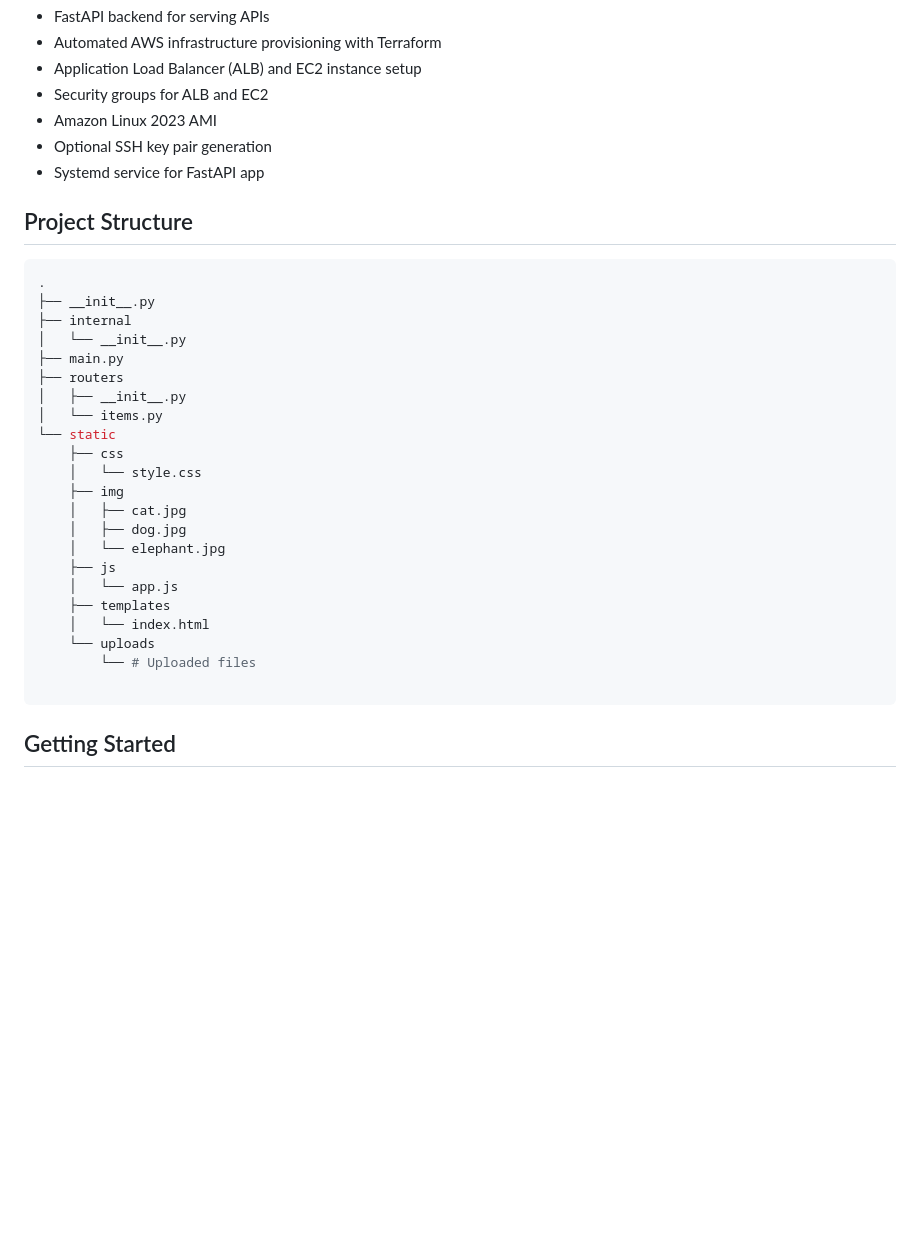
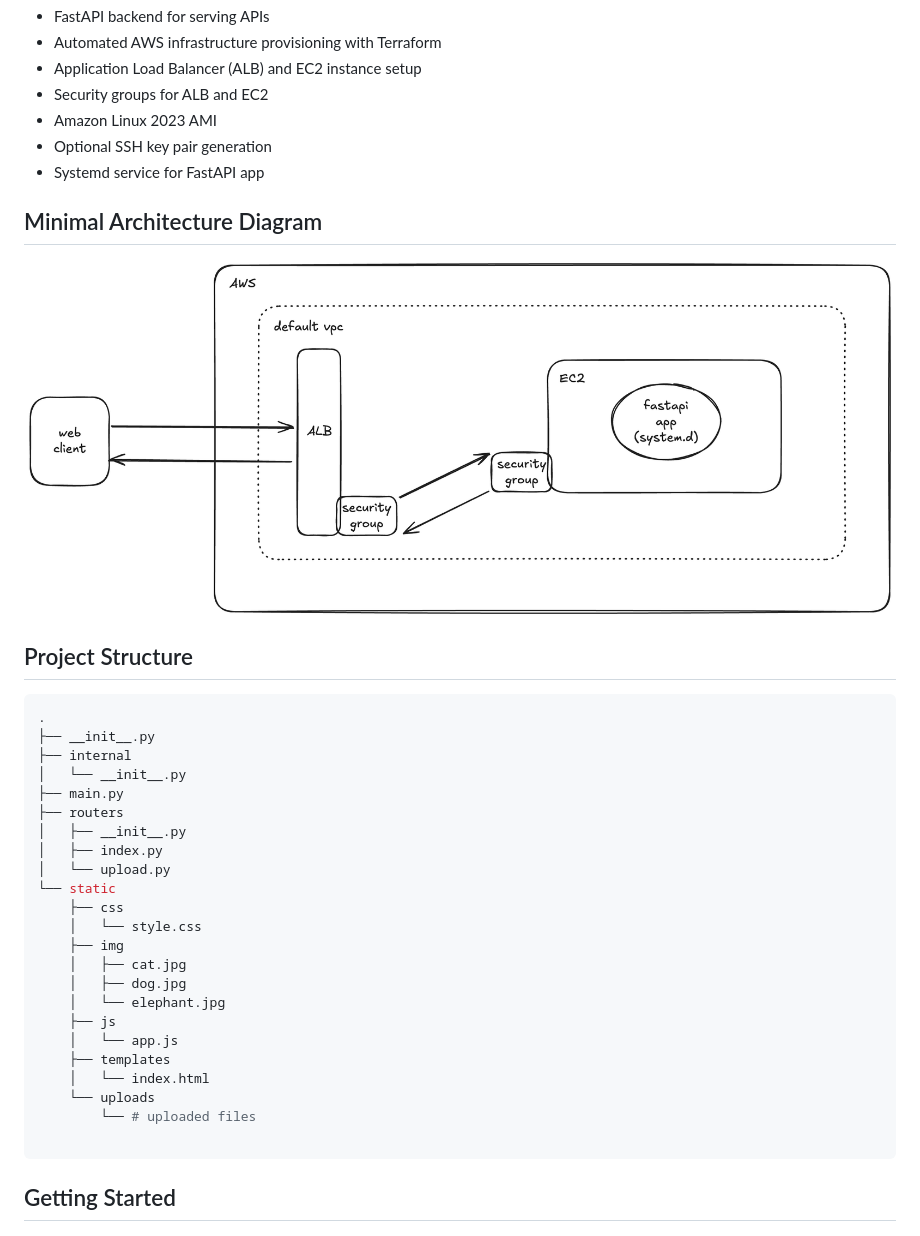
Before and after one commit to bensooraj/tsai-erav4-s2, a Markdown page: README.md, the part around the change. GitHub-like rendering; pictures changed too: arch.png (added); blank space fills up the shorter version.

````diff
--- a/README.md
+++ b/README.md
@@ -12,6 +12,10 @@ A FastAPI web-application deployed on AWS using Terraform Infrastructure as Code
 - Optional SSH key pair generation
 - Systemd service for FastAPI app
 
+## Minimal Architecture Diagram
+
+![Architecture Diagram](arch.png)
+
 ## Project Structure
 
 ```sh
@@ -22,7 +26,8 @@ A FastAPI web-application deployed on AWS using Terraform Infrastructure as Code
 ├── main.py
 ├── routers
 │   ├── __init__.py
-│   └── items.py
+│   ├── index.py
+│   └── upload.py
 └── static
     ├── css
     │   └── style.css
@@ -35,7 +40,7 @@ A FastAPI web-application deployed on AWS using Terraform Infrastructure as Code
     ├── templates
     │   └── index.html
     └── uploads
-        └── # Uploaded files
+        └── # uploaded files
 
 ```
 
````
Also changed, not shown: 4 other files.
